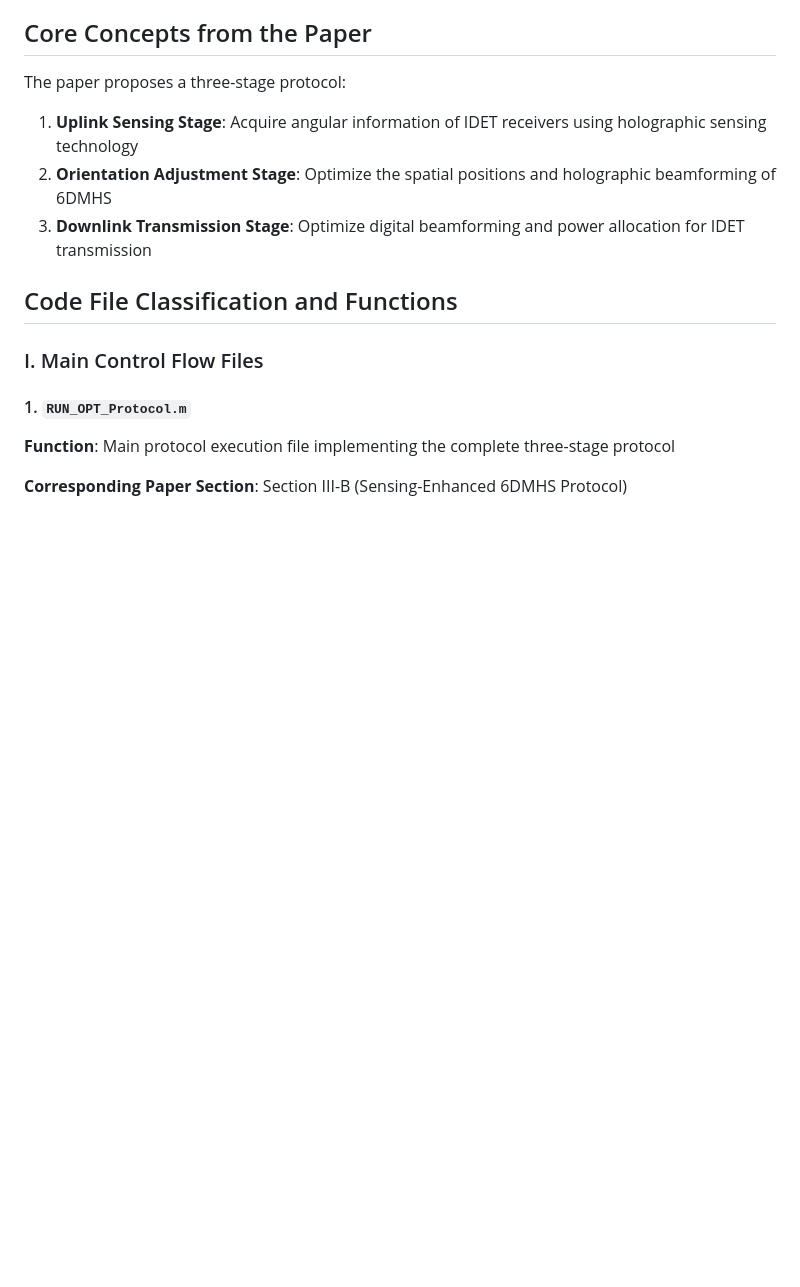
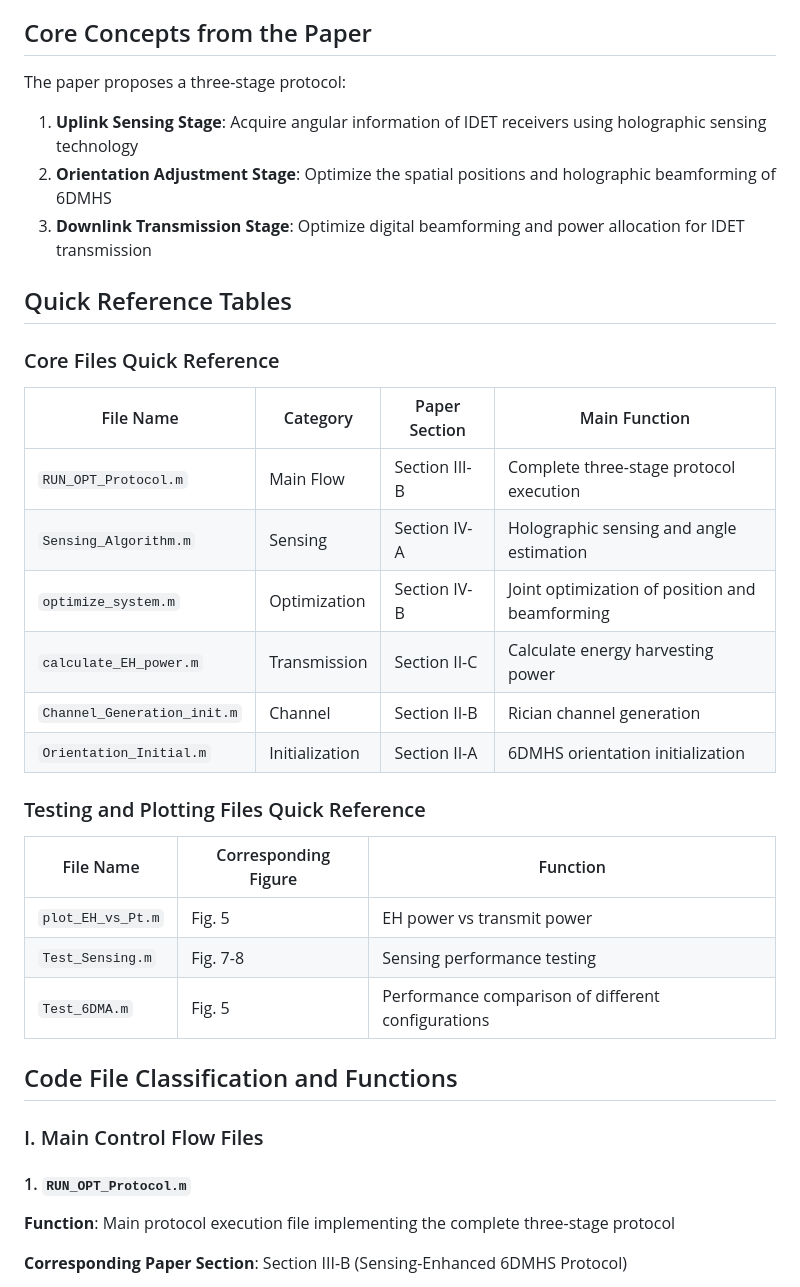
Before and after one commit to IIHGMII/6DMHS, a Markdown page: CODE_ANALYSIS.md, the part around the change. GitHub-like rendering; blank space fills up the shorter version.

Commit message:
Add quick reference tables to documentation
Co-authored-by: IIHGMII <243732857+IIHGMII@users.noreply.github.com>

```diff
--- a/CODE_ANALYSIS.md
+++ b/CODE_ANALYSIS.md
@@ -10,6 +10,27 @@ The paper proposes a three-stage protocol:
 1. **Uplink Sensing Stage**: Acquire angular information of IDET receivers using holographic sensing technology
 2. **Orientation Adjustment Stage**: Optimize the spatial positions and holographic beamforming of 6DMHS
 3. **Downlink Transmission Stage**: Optimize digital beamforming and power allocation for IDET transmission
+
+## Quick Reference Tables
+
+### Core Files Quick Reference
+
+| File Name | Category | Paper Section | Main Function |
+|-----------|----------|--------------|--------------|
+| `RUN_OPT_Protocol.m` | Main Flow | Section III-B | Complete three-stage protocol execution |
+| `Sensing_Algorithm.m` | Sensing | Section IV-A | Holographic sensing and angle estimation |
+| `optimize_system.m` | Optimization | Section IV-B | Joint optimization of position and beamforming |
+| `calculate_EH_power.m` | Transmission | Section II-C | Calculate energy harvesting power |
+| `Channel_Generation_init.m` | Channel | Section II-B | Rician channel generation |
+| `Orientation_Initial.m` | Initialization | Section II-A | 6DMHS orientation initialization |
+
+### Testing and Plotting Files Quick Reference
+
+| File Name | Corresponding Figure | Function |
+|-----------|---------------------|----------|
+| `plot_EH_vs_Pt.m` | Fig. 5 | EH power vs transmit power |
+| `Test_Sensing.m` | Fig. 7-8 | Sensing performance testing |
+| `Test_6DMA.m` | Fig. 5 | Performance comparison of different configurations |
 
 ## Code File Classification and Functions
 
```
Also changed, not shown: 代码分析文档.md (+21 -0 lines).
